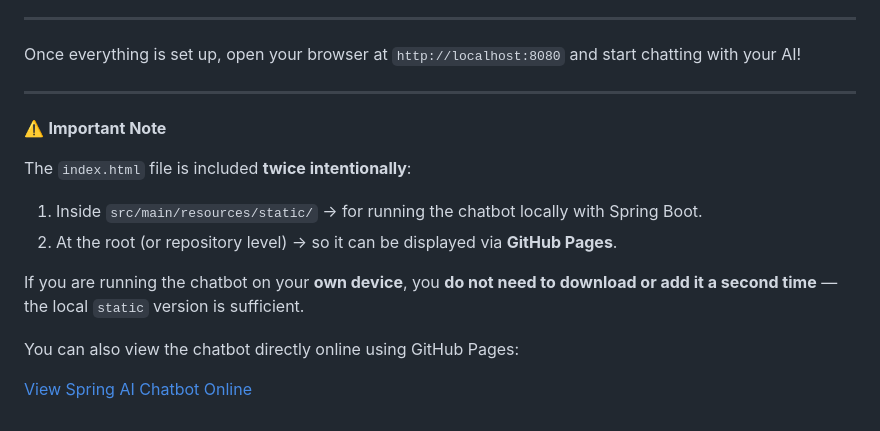
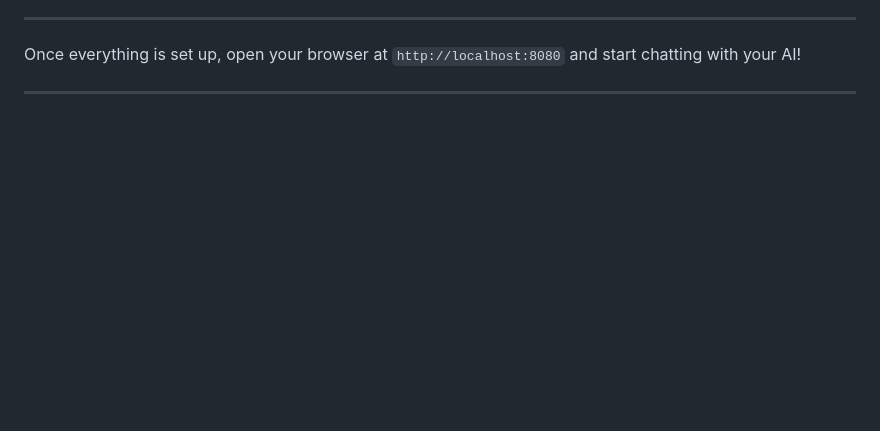
Before and after one commit to rohan742006/Spring-ai-chatbot, a Markdown page: README.md, the part around the change. Drawn GitHub-style; blank space fills up the shorter version.

Commit message:
Revise README for clarity and updated instructions
Updated README to reflect changes in features and setup instructions.

```diff
--- a/README.md
+++ b/README.md
@@ -147,16 +147,3 @@ Ngrok provides a public URL for testing or demos.
 Once everything is set up, open your browser at `http://localhost:8080` and start chatting with your AI!
 
 ---
-
-⚠️ **Important Note**
-
-The `index.html` file is included **twice intentionally**:
-
-1. Inside `src/main/resources/static/` → for running the chatbot locally with Spring Boot.
-2. At the root (or repository level) → so it can be displayed via **GitHub Pages**.
-
-If you are running the chatbot on your **own device**, you **do not need to download or add it a second time** — the local `static` version is sufficient.
-
-You can also view the chatbot directly online using GitHub Pages:
-
-[View Spring AI Chatbot Online](https://rohan742006.github.io/Spring-ai-chatbot/)
```
